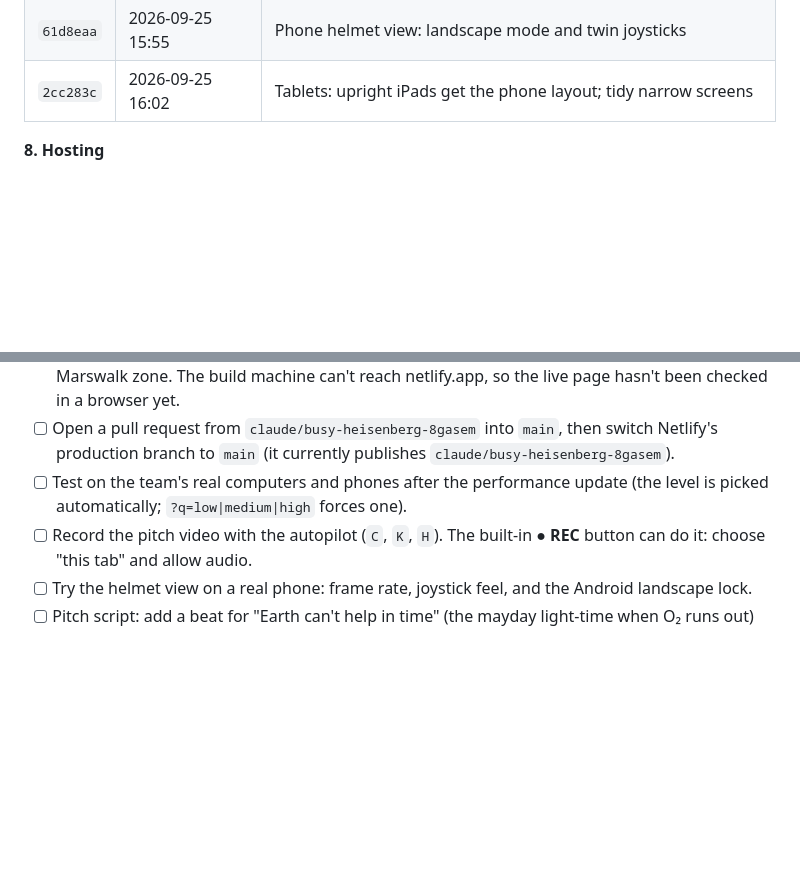
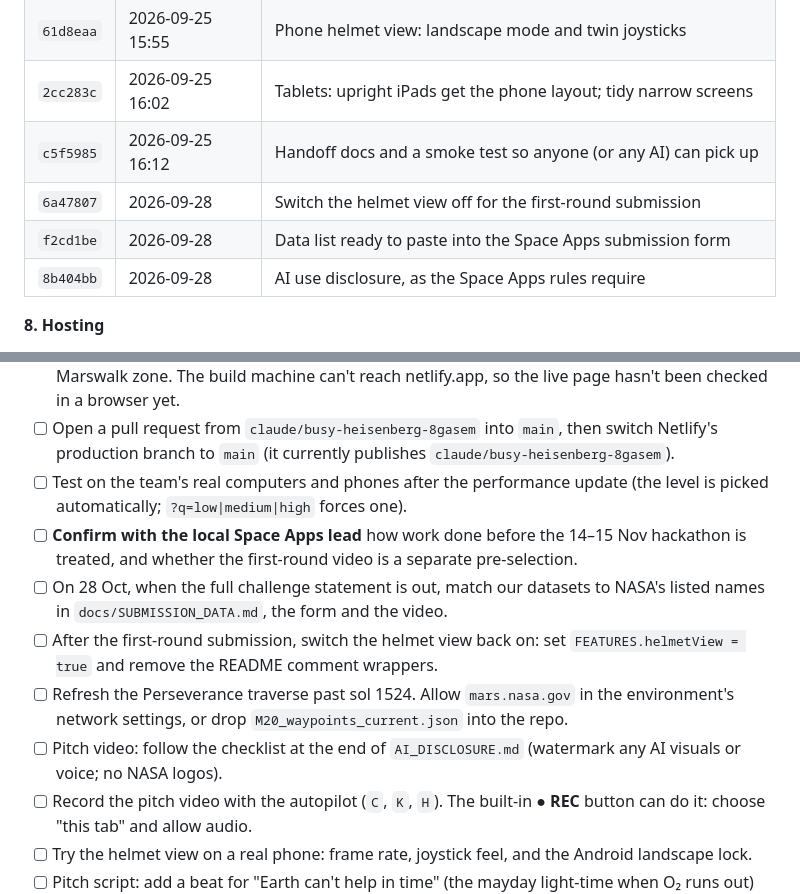
Before and after one commit to saracen66/the-sol-explorers, a Markdown page: PROJECT_LOG.md, 2 parts joined by grey strips. GitHub-like rendering; blank space fills up the shorter version.

```diff
--- a/PROJECT_LOG.md
+++ b/PROJECT_LOG.md
@@ -141,6 +141,10 @@ This is the team's running record of everything done on Sol Atlas: what was buil
 | `0e91905` | 2026-09-25 15:50 | Keyboard hints stay on one line |
 | `61d8eaa` | 2026-09-25 15:55 | Phone helmet view: landscape mode and twin joysticks |
 | `2cc283c` | 2026-09-25 16:02 | Tablets: upright iPads get the phone layout; tidy narrow screens |
+| `c5f5985` | 2026-09-25 16:12 | Handoff docs and a smoke test so anyone (or any AI) can pick up |
+| `6a47807` | 2026-09-28 | Switch the helmet view off for the first-round submission |
+| `f2cd1be` | 2026-09-28 | Data list ready to paste into the Space Apps submission form |
+| `8b404bb` | 2026-09-28 | AI use disclosure, as the Space Apps rules require |
 
 **8. Hosting**
 - A Claude artifact preview was published (private link above).
@@ -311,6 +338,11 @@ Added mid-way: make the helmet view work on phones, landscape with game-style jo
 - [ ] Open https://sol-atlas.netlify.app in a desktop browser and click through orbit → crater → Marswalk zone. The build machine can't reach netlify.app, so the live page hasn't been checked in a browser yet.
 - [ ] Open a pull request from `claude/busy-heisenberg-8gasem` into `main`, then switch Netlify's production branch to `main` (it currently publishes `claude/busy-heisenberg-8gasem`).
 - [ ] Test on the team's real computers and phones after the performance update (the level is picked automatically; `?q=low|medium|high` forces one).
+- [ ] **Confirm with the local Space Apps lead** how work done before the 14–15 Nov hackathon is treated, and whether the first-round video is a separate pre-selection.
+- [ ] On 28 Oct, when the full challenge statement is out, match our datasets to NASA's listed names in `docs/SUBMISSION_DATA.md`, the form and the video.
+- [ ] After the first-round submission, switch the helmet view back on: set `FEATURES.helmetView = true` and remove the README comment wrappers.
+- [ ] Refresh the Perseverance traverse past sol 1524. Allow `mars.nasa.gov` in the environment's network settings, or drop `M20_waypoints_current.json` into the repo.
+- [ ] Pitch video: follow the checklist at the end of `AI_DISCLOSURE.md` (watermark any AI visuals or voice; no NASA logos).
 - [ ] Record the pitch video with the autopilot (`C`, `K`, `H`). The built-in **● REC** button can do it: choose "this tab" and allow audio.
 - [ ] Try the helmet view on a real phone: frame rate, joystick feel, and the Android landscape lock.
 - [ ] Pitch script: add a beat for "Earth can't help in time" (the mayday light-time when O₂ runs out) and one for the helmet view.
```
Also changed, not shown: other parts of PROJECT_LOG.md (+23 -0 lines), AGENTS.md (+5 -0 lines).
